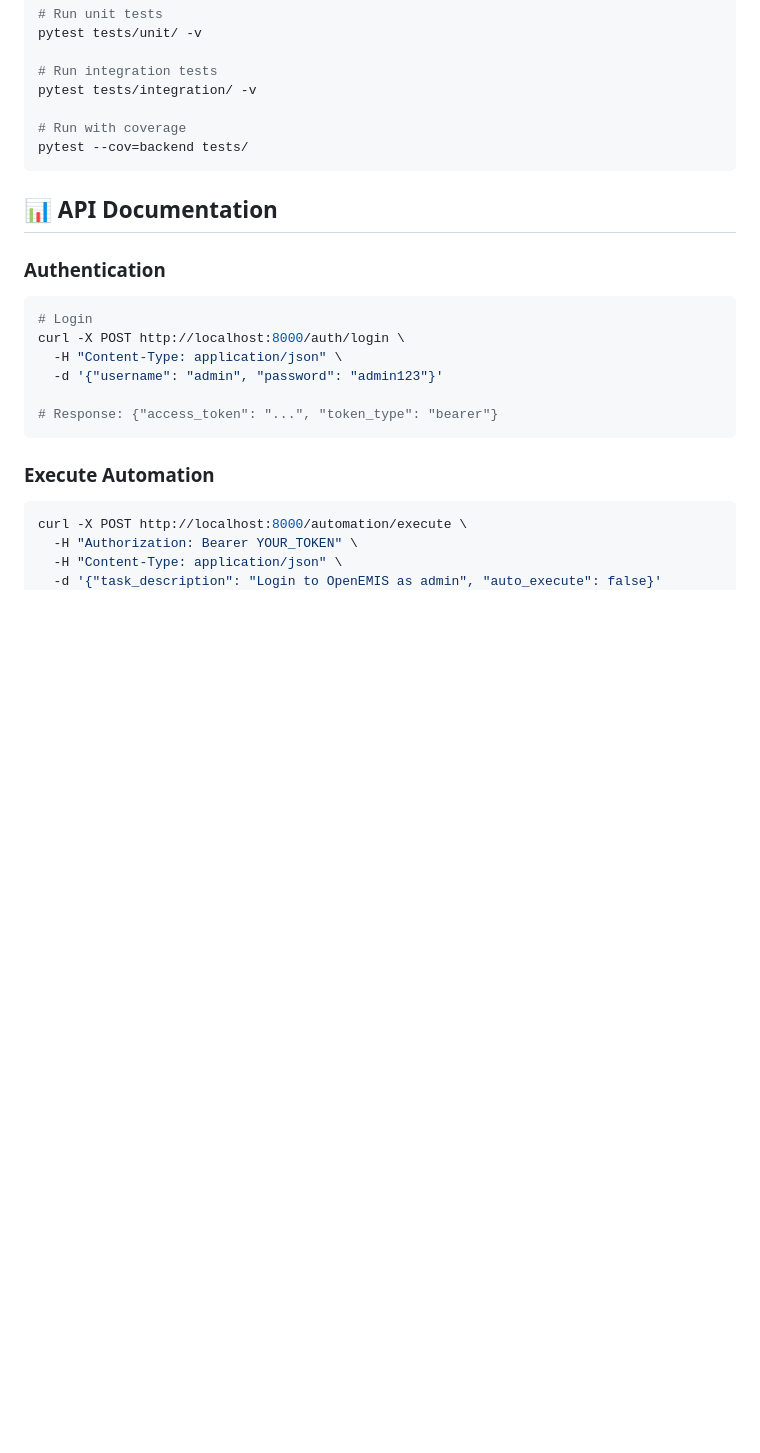
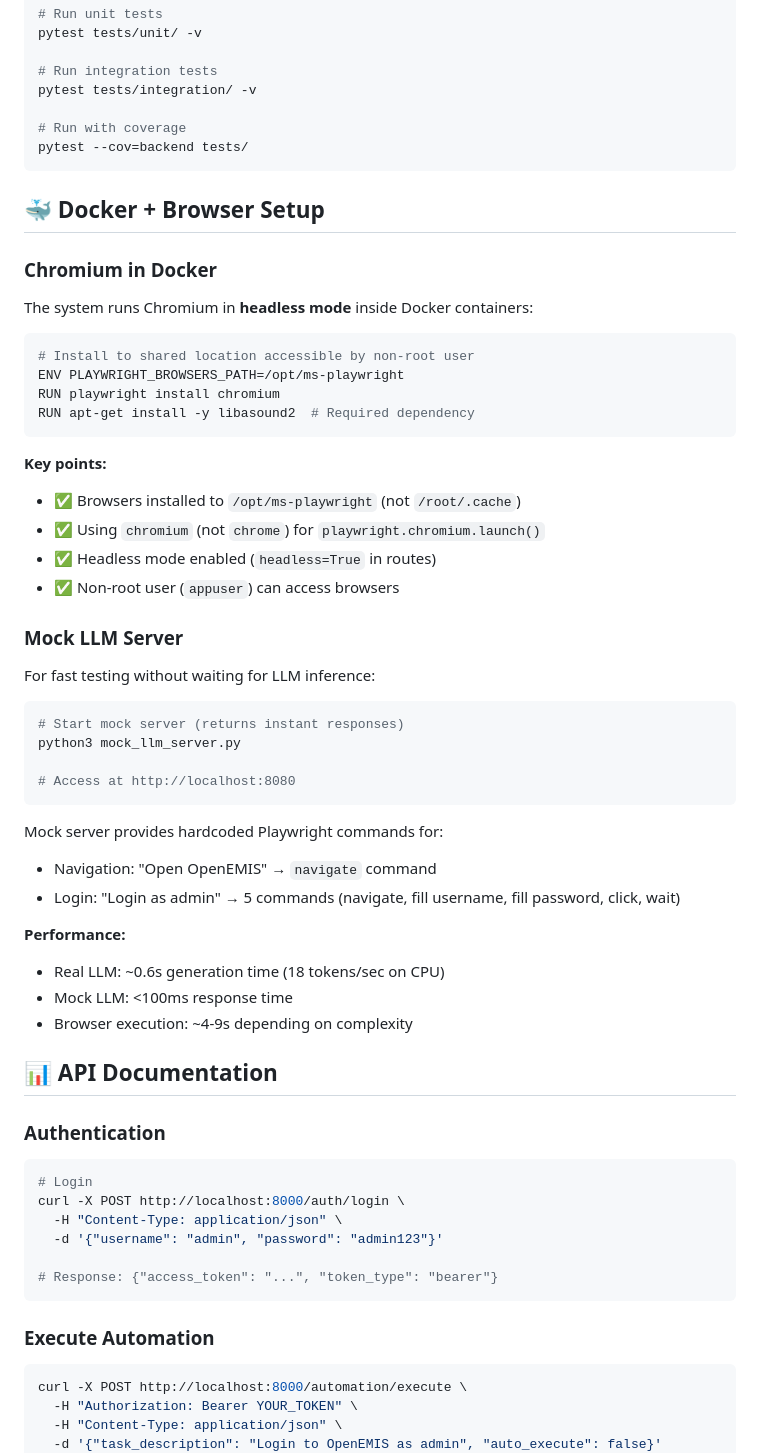
Before and after one commit to tixuz/openemis-ai-assistant, a Markdown page: README.md, the part around the change. Drawn GitHub-style; blank space fills up the shorter version.

Commit message:
docs: Add Docker + Chromium setup and mock LLM documentation
Co-Authored-By: Claude Sonnet 4.5 <noreply@anthropic.com>

````diff
--- a/README.md
+++ b/README.md
@@ -238,6 +238,43 @@ pytest tests/integration/ -v
 pytest --cov=backend tests/
 ```
 
+## 🐳 Docker + Browser Setup
+
+### Chromium in Docker
+The system runs Chromium in **headless mode** inside Docker containers:
+
+```dockerfile
+# Install to shared location accessible by non-root user
+ENV PLAYWRIGHT_BROWSERS_PATH=/opt/ms-playwright
+RUN playwright install chromium
+RUN apt-get install -y libasound2  # Required dependency
+```
+
+**Key points:**
+- ✅ Browsers installed to `/opt/ms-playwright` (not `/root/.cache`)
+- ✅ Using `chromium` (not `chrome`) for `playwright.chromium.launch()`
+- ✅ Headless mode enabled (`headless=True` in routes)
+- ✅ Non-root user (`appuser`) can access browsers
+
+### Mock LLM Server
+For fast testing without waiting for LLM inference:
+
+```bash
+# Start mock server (returns instant responses)
+python3 mock_llm_server.py
+
+# Access at http://localhost:8080
+```
+
+Mock server provides hardcoded Playwright commands for:
+- Navigation: "Open OpenEMIS" → `navigate` command
+- Login: "Login as admin" → 5 commands (navigate, fill username, fill password, click, wait)
+
+**Performance:**
+- Real LLM: ~0.6s generation time (18 tokens/sec on CPU)
+- Mock LLM: <100ms response time
+- Browser execution: ~4-9s depending on complexity
+
 ## 📊 API Documentation
 
 ### Authentication
````
